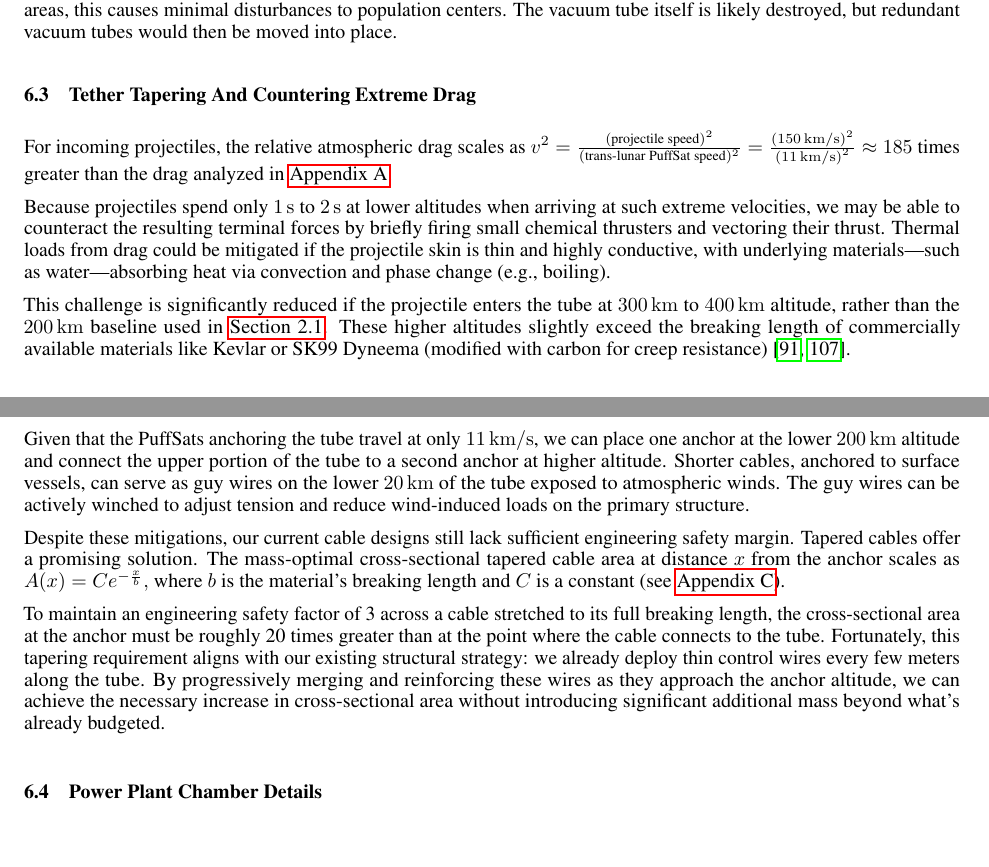
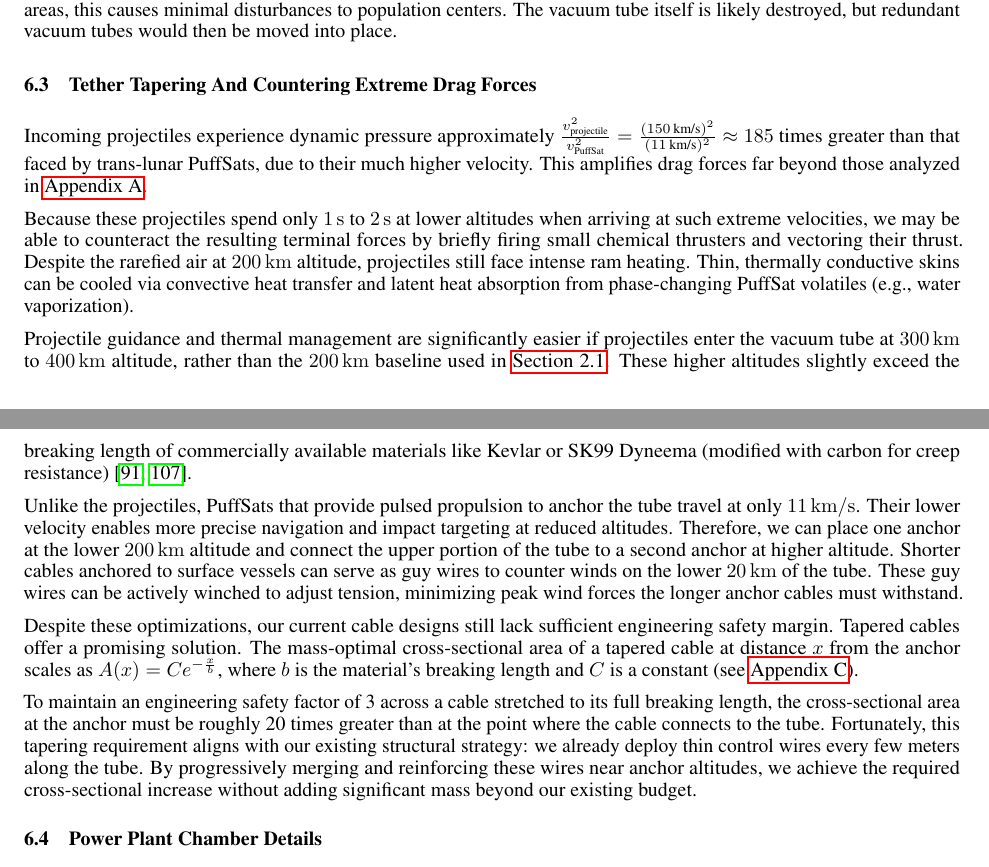
Before and after one commit to katzseth22202/Balloon-Pulse-Propulsion, a LaTeX paper (templateArxiv.tex): two parts of pages 22 and 23 of 39, joined at a grey line, cut so that both start at the same text, the shorter picture padded with empty space. Compiled offline with pdfLaTeX.

Commit message:
Updates from Overleaf

```diff
--- a/templateArxiv.tex
+++ b/templateArxiv.tex
@@ -487,20 +487,20 @@ Creating and maintaining a high vacuum in long tunnels is no simple task, but fa
 
 Projectiles that catastrophically miss the vacuum tube cause only moderate Chelyabinsk-level \cite{popova2021chelyabinsk} ground effects because their extreme velocity guarantees they burn up at high altitudes.   Assuming our vacuum tubes are in remote areas, this causes minimal disturbances to population centers.   The vacuum tube itself is likely destroyed, but redundant vacuum tubes would then be moved into place.
 
-\subsection{Tether Tapering And Countering Extreme Drag}
-For incoming projectiles, the relative atmospheric drag scales as $v^2 = \frac{(\text{projectile speed})^2}{(\text{trans-lunar PuffSat speed})^2} = \frac{\left(\SI{150}{\kilo\meter\per\second}\right)^2}{\left(\SI{11}{\kilo\meter\per\second}\right)^2} \approx 185$
- times greater than the drag analyzed in \autoref{sec:estimate_cold_gas}.
+\subsection{Tether Tapering And Countering Extreme Drag Forces}
 
-Because projectiles spend only \SIrange{1}{2}{\second}
-at lower altitudes when arriving at such extreme velocities, we may be able to counteract the resulting terminal forces by briefly firing small chemical thrusters and vectoring their thrust. Thermal loads from drag could be mitigated if the projectile skin is thin and highly conductive, with underlying materials—such as water—absorbing heat via convection and phase change (e.g., boiling).
+Incoming projectiles experience dynamic pressure approximately  $\frac{v_{\text{projectile}}^2}{v_{\text{PuffSat}}^2} = \frac{(150\,\text{km/s})^2}{(11\,\text{km/s})^2} \approx 185$ times greater than that faced by trans-lunar PuffSats, due to their much higher velocity. This amplifies drag forces far beyond those analyzed in \autoref{sec:estimate_cold_gas}.
 
-This challenge is significantly reduced if the projectile enters the tube at \SIrange{300}{400}{\kilo\meter} altitude, rather than the \SI{200}{\kilo\meter} baseline used in \autoref{sec:formation_challenges_current_missions}. These higher altitudes slightly exceed the breaking length of commercially available materials like Kevlar or SK99 Dyneema (modified with carbon for creep resistance) \cite{wiki:specific_strength, sk99_tension}.
+Because these projectiles spend only \SIrange{1}{2}{\second} at lower altitudes when arriving at such extreme velocities, we may be able to counteract the resulting terminal forces by briefly firing small chemical thrusters and vectoring their thrust. Despite the rarefied air at \SI{200}{\kilo\meter} altitude, projectiles still face intense ram heating. Thin, thermally conductive skins can be cooled via convective heat transfer and latent heat absorption from phase-changing PuffSat volatiles (e.g., water vaporization).
 
-Given that the PuffSats anchoring the tube travel at only \SI{11}{\kilo\meter\per\second}, we can place one anchor at the lower \SI{200}{\kilo\meter} altitude and connect the upper portion of the tube to a second anchor at higher altitude. Shorter cables, anchored to surface vessels, can serve as guy wires on the lower \SI{20}{\kilo\meter} of the tube exposed to atmospheric winds.  The guy wires can be actively winched to adjust tension and reduce wind-induced loads on the primary structure.
+Projectile guidance and thermal management are significantly easier if projectiles enter the vacuum tube at \SIrange{300}{400}{\kilo\meter} altitude, rather than the \SI{200}{\kilo\meter} baseline used in \autoref{sec:formation_challenges_current_missions}. These higher altitudes slightly exceed the breaking length of commercially available materials like Kevlar or SK99 Dyneema (modified with carbon for creep resistance) \cite{wiki:specific_strength, sk99_tension}.
 
-Despite these mitigations, our current cable designs still lack sufficient engineering safety margin. Tapered cables offer a promising solution.  The mass-optimal cross-sectional tapered cable area at distance $x$ from the anchor scales as $A(x) = Ce^{-\frac{x}{b}},$ where $b$ is the material’s breaking length and $C$ is a constant (see \autoref{sec:breaking_length_derived}).
+Unlike the projectiles, PuffSats that provide pulsed propulsion to anchor the tube travel at only \SI{11}{\kilo\meter\per\second}. Their lower velocity enables more precise navigation and impact targeting at reduced altitudes. Therefore, we can place one anchor at the lower \SI{200}{\kilo\meter} altitude and connect the upper portion of the tube to a second anchor at higher altitude. Shorter cables anchored to surface vessels can serve as guy wires to counter winds on the lower \SI{20}{\kilo\meter} of the tube. These guy wires can be actively winched to adjust tension, minimizing peak wind forces the longer anchor cables must withstand.
 
-To maintain an engineering safety factor of 3 across a cable stretched to its full breaking length, the cross-sectional area at the anchor must be roughly 20 times greater than at the point where the cable connects to the tube. Fortunately, this tapering requirement aligns with our existing structural strategy: we already deploy thin control wires every few meters along the tube. By progressively merging and reinforcing these wires as they approach the anchor altitude, we can achieve the necessary increase in cross-sectional area without introducing significant additional mass beyond what’s already budgeted.
+Despite these optimizations, our current cable designs still lack sufficient engineering safety margin. Tapered cables offer a promising solution. The mass-optimal cross-sectional area of a tapered cable at distance $x$ from the anchor scales as $A(x) = C e^{-\frac{x}{b}}$, where $b$ is the material’s breaking length and $C$ is a constant (see \autoref{sec:breaking_length_derived}).
+
+To maintain an engineering safety factor of 3 across a cable stretched to its full breaking length, the cross-sectional area at the anchor must be roughly 20 times greater than at the point where the cable connects to the tube. Fortunately, this tapering requirement aligns with our existing structural strategy: we already deploy thin control wires every few meters along the tube. By progressively merging and reinforcing these wires near anchor altitudes, we achieve the required cross-sectional increase without adding significant mass beyond our existing budget.
+
 
 
 \subsection{Power Plant Chamber Details}
```
